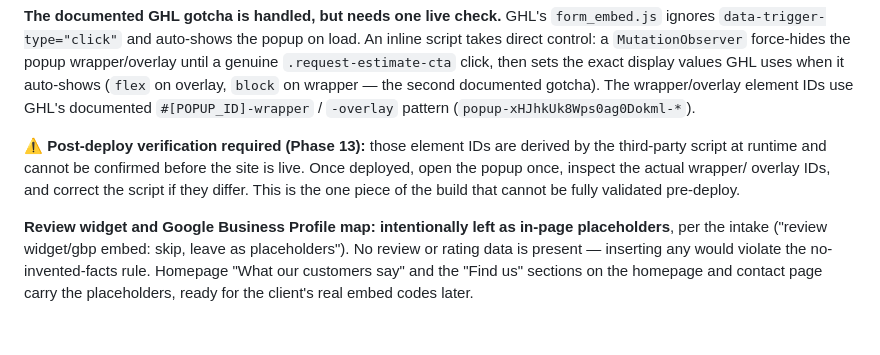
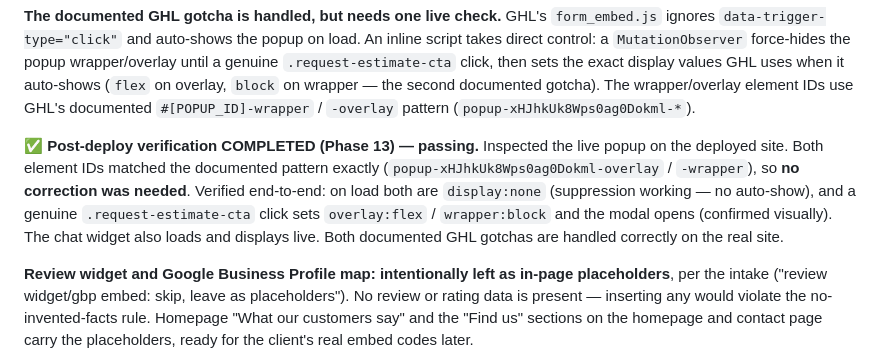
Before and after one commit to Service-Harvest/petes-plumbing-v2, a Markdown page: ledgers/build-report.md, the part around the change. Rendered like a GitHub page; blank space fills up the shorter version.

Commit message:
Phase 13: deployed + GHL live-popup verification passing
Deployed to GitHub Pages (Service-Harvest/petes-plumbing-v2). Workflow
validate + deploy both succeeded; IndexNow ping correctly skipped (CNAME/key
removed for the neutralized mock deploy). All pages return 200 live.

Completed the post-deploy GHL check that could not be done pre-deploy:
inspected the live popup. The wrapper/overlay element IDs matched the
documented pattern exactly (no correction needed). Verified end-to-end —
suppressed on load (display:none), opens on a real CTA click (overlay:flex,
wrapper:block, modal visible). Chat widget also live. build-report updated.

Co-Authored-By: Claude Opus 4.8 <noreply@anthropic.com>

```diff
--- a/ledgers/build-report.md
+++ b/ledgers/build-report.md
@@ -145,11 +145,14 @@ wrapper — the second documented gotcha). The wrapper/overlay element IDs use
 GHL's documented `#[POPUP_ID]-wrapper` / `-overlay` pattern
 (`popup-xHJhkUk8Wps0ag0Dokml-*`).
 
-⚠️ **Post-deploy verification required (Phase 13):** those element IDs are
-derived by the third-party script at runtime and cannot be confirmed before the
-site is live. Once deployed, open the popup once, inspect the actual wrapper/
-overlay IDs, and correct the script if they differ. This is the one piece of the
-build that cannot be fully validated pre-deploy.
+✅ **Post-deploy verification COMPLETED (Phase 13) — passing.** Inspected the
+live popup on the deployed site. Both element IDs matched the documented pattern
+exactly (`popup-xHJhkUk8Wps0ag0Dokml-overlay` / `-wrapper`), so **no correction
+was needed**. Verified end-to-end: on load both are `display:none` (suppression
+working — no auto-show), and a genuine `.request-estimate-cta` click sets
+`overlay:flex` / `wrapper:block` and the modal opens (confirmed visually). The
+chat widget also loads and displays live. Both documented GHL gotchas are handled
+correctly on the real site.
 
 **Review widget and Google Business Profile map: intentionally left as in-page
 placeholders**, per the intake ("review widget/gbp embed: skip, leave as
```
